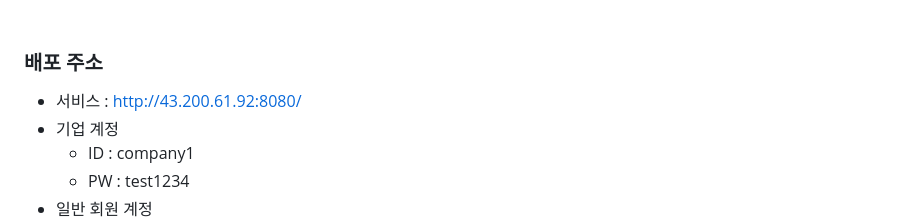
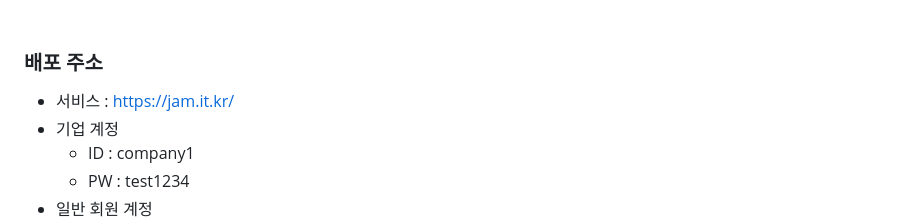
Before and after one commit to Lee-jinri/JAM, a Markdown page: README.md, the part around the change. GitHub-like rendering.

```diff
--- a/README.md
+++ b/README.md
@@ -38,7 +38,7 @@ JAM은 이러한 불편함을 해소하고, 음악인들이 필요한 모든 활
 
 
 ### 배포 주소
-- 서비스 : http://43.200.61.92:8080/
+- 서비스 : https://jam.it.kr/
 - 기업 계정
   - ID : company1
   - PW : test1234
```
